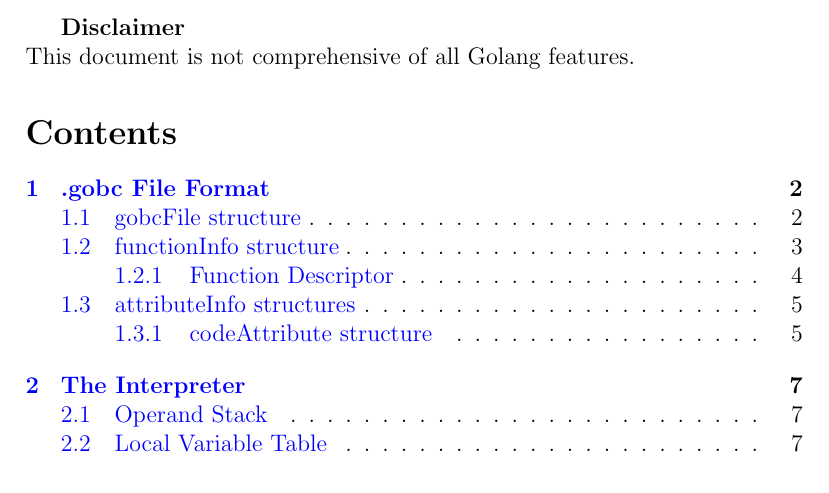
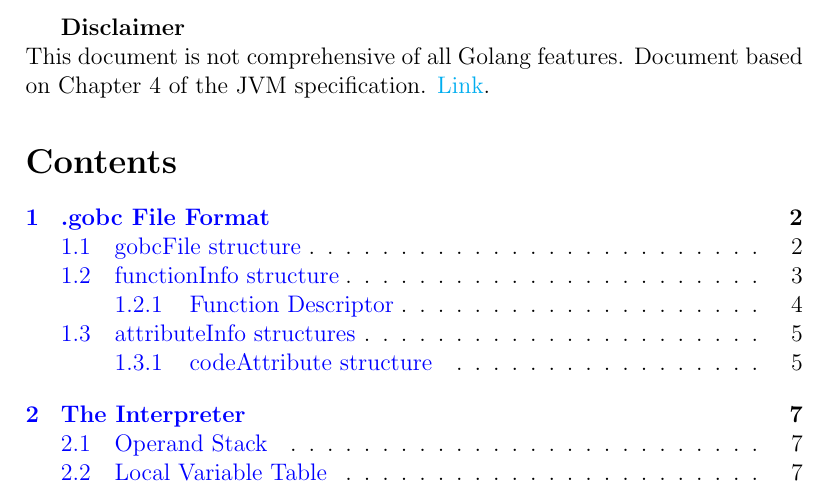
Before and after one commit to alexanderowen/GoToBytecode, a LaTeX document (docs/BytecodeFileFormat.tex): part of page 1 of 7, cut so that both start at the same text. Compiled offline with pdfLaTeX.

Commit message:
BytecodeFileFormatDoc: update to link to JVM example

```diff
--- a/docs/BytecodeFileFormat.tex
+++ b/docs/BytecodeFileFormat.tex
@@ -18,7 +18,7 @@
 \newcommand\tab[1][1cm]{\hspace*{#1}}
 
 \begin{document}
-	\textbf{Disclaimer} \\ This document is not comprehensive of all Golang features.
+	\textbf{Disclaimer} \\ This document is not comprehensive of all Golang features. Document based on Chapter 4 of the JVM specification. \href{https://docs.oracle.com/javase/specs/jvms/se8/html/jvms-4.html}{Link}.
 	\tableofcontents
 	\newpage
 
```
Also changed, not shown: docs/BytecodeFileFormat.pdf.
